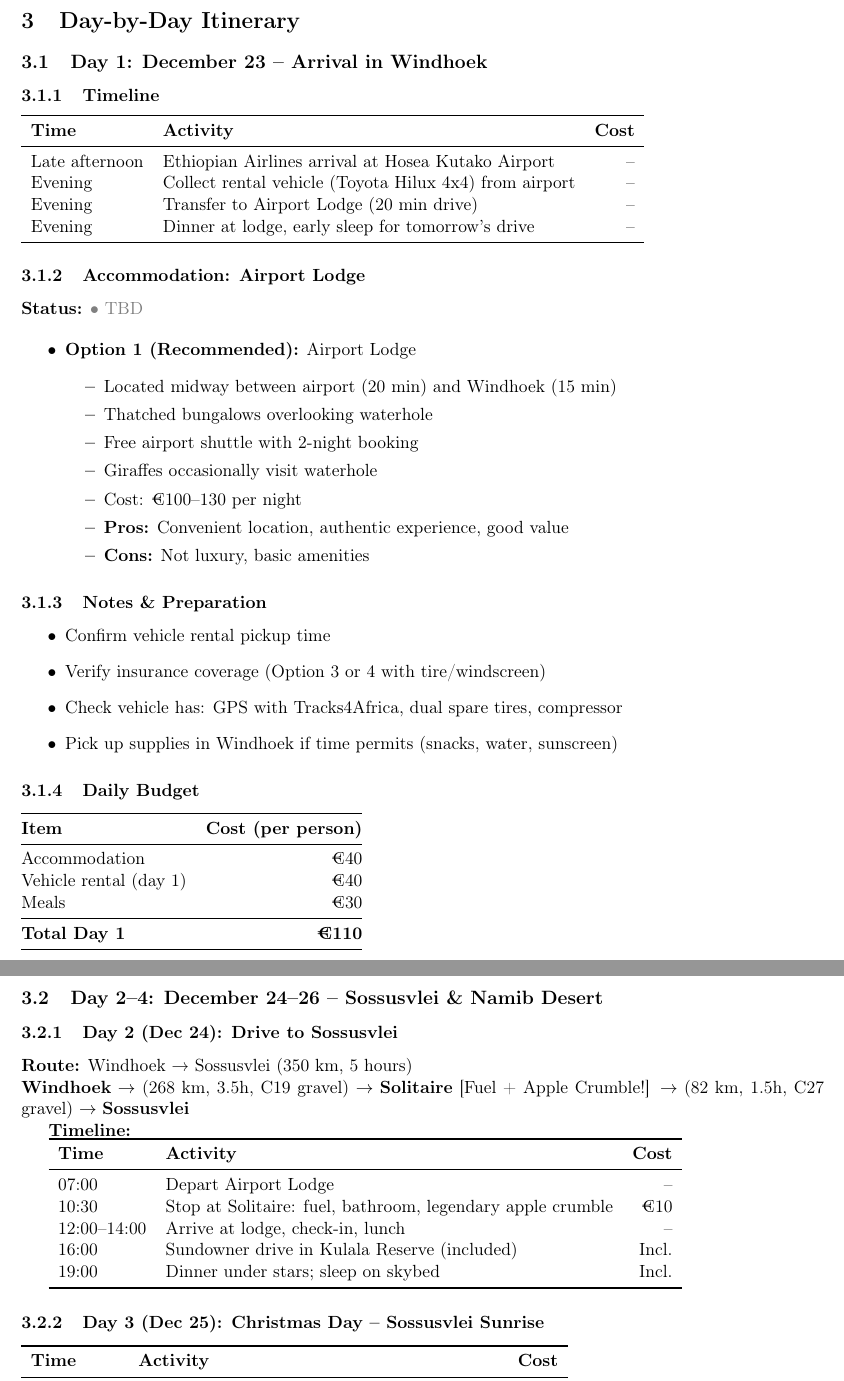
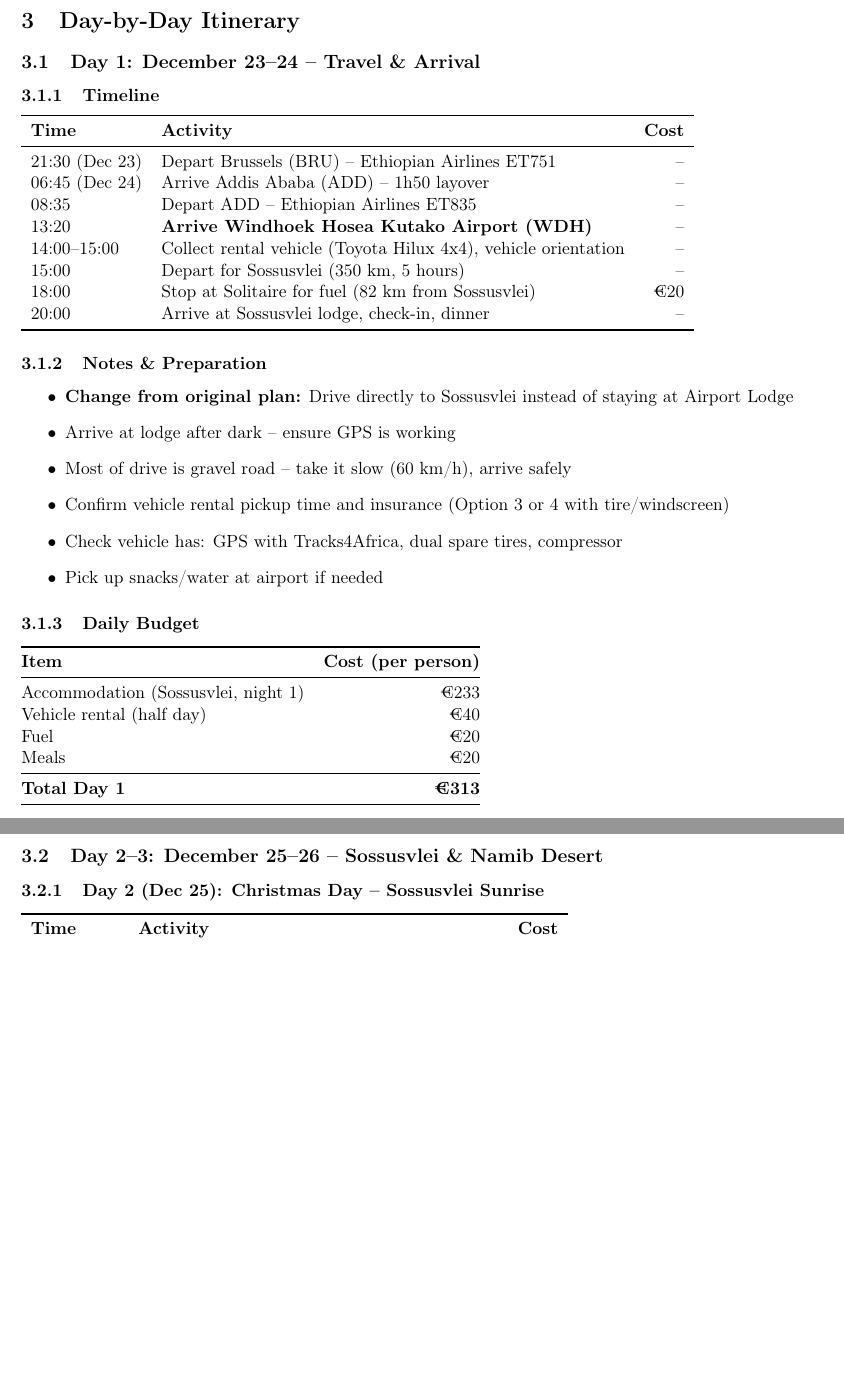
Before and after one commit to 0xEdouard/namibia, a LaTeX document (namibia.tex): two parts of pages 7 and 8 of 36, joined at a grey line, cut so that both start at the same text, the shorter picture padded with empty space. Compiled offline with pdfLaTeX.

Commit message:
revise itinerary

```diff
--- a/namibia.tex
+++ b/namibia.tex
@@ -166,7 +166,7 @@ Etosha → Windhoek & 430 km & 5--5.5 hours & 95\% tarred & Otjiwarongo \\
 % =============================================================================
 
 % -----------------------------------------------------------------------------
-\subsection{Day 1: December 23 -- Arrival in Windhoek}
+\subsection{Day 1: December 23--24 -- Travel \& Arrival}
 % -----------------------------------------------------------------------------
 
 \subsubsection{Timeline}
@@ -175,37 +175,26 @@ Etosha → Windhoek & 430 km & 5--5.5 hours & 95\% tarred & Otjiwarongo \\
 \toprule
 \textbf{Time} & \textbf{Activity} & \textbf{Cost} \\
 \midrule
-Late afternoon & Ethiopian Airlines arrival at Hosea Kutako Airport & -- \\
-Evening & Collect rental vehicle (Toyota Hilux 4x4) from airport & -- \\
-Evening & Transfer to Airport Lodge (20 min drive) & -- \\
-Evening & Dinner at lodge, early sleep for tomorrow's drive & -- \\
+21:30 (Dec 23) & Depart Brussels (BRU) -- Ethiopian Airlines ET751 & -- \\
+06:45 (Dec 24) & Arrive Addis Ababa (ADD) -- 1h50 layover & -- \\
+08:35 & Depart ADD -- Ethiopian Airlines ET835 & -- \\
+13:20 & \textbf{Arrive Windhoek Hosea Kutako Airport (WDH)} & -- \\
+14:00--15:00 & Collect rental vehicle (Toyota Hilux 4x4), vehicle orientation & -- \\
+15:00 & Depart for Sossusvlei (350 km, 5 hours) & -- \\
+18:00 & Stop at Solitaire for fuel (82 km from Sossusvlei) & €20 \\
+20:00 & Arrive at Sossusvlei lodge, check-in, dinner & -- \\
 \bottomrule
 \end{tabular}
-
-\subsubsection{Accommodation: Airport Lodge}
-
-\textbf{Status:} \tbdstatus
-
-\begin{itemize}
-    \item \textbf{Option 1 (Recommended):} Airport Lodge
-    \begin{itemize}
-        \item Located midway between airport (20 min) and Windhoek (15 min)
-        \item Thatched bungalows overlooking waterhole
-        \item Free airport shuttle with 2-night booking
-        \item Giraffes occasionally visit waterhole
-        \item Cost: €100--130 per night
-        \item \textbf{Pros:} Convenient location, authentic experience, good value
-        \item \textbf{Cons:} Not luxury, basic amenities
-    \end{itemize}
-\end{itemize}
 
 \subsubsection{Notes \& Preparation}
 
 \begin{itemize}
-    \item Confirm vehicle rental pickup time
-    \item Verify insurance coverage (Option 3 or 4 with tire/windscreen)
+    \item \textbf{Change from original plan:} Drive directly to Sossusvlei instead of staying at Airport Lodge
+    \item Arrive at lodge after dark -- ensure GPS is working
+    \item Most of drive is gravel road -- take it slow (60 km/h), arrive safely
+    \item Confirm vehicle rental pickup time and insurance (Option 3 or 4 with tire/windscreen)
     \item Check vehicle has: GPS with Tracks4Africa, dual spare tires, compressor
-    \item Pick up supplies in Windhoek if time permits (snacks, water, sunscreen)
+    \item Pick up snacks/water at airport if needed
 \end{itemize}
 
 \subsubsection{Daily Budget}
@@ -214,40 +203,21 @@ Evening & Dinner at lodge, early sleep for tomorrow's drive & -- \\
 \toprule
 \textbf{Item} & \textbf{Cost (per person)} \\
 \midrule
-Accommodation & €40 \\
-Vehicle rental (day 1) & €40 \\
-Meals & €30 \\
+Accommodation (Sossusvlei, night 1) & €233 \\
+Vehicle rental (half day) & €40 \\
+Fuel & €20 \\
+Meals & €20 \\
 \midrule
-\textbf{Total Day 1} & \textbf{€110} \\
+\textbf{Total Day 1} & \textbf{€313} \\
 \bottomrule
 \end{tabular}
 
 \clearpage
 % -----------------------------------------------------------------------------
-\subsection{Day 2--4: December 24--26 -- Sossusvlei \& Namib Desert}
+\subsection{Day 2--3: December 25--26 -- Sossusvlei \& Namib Desert}
 % -----------------------------------------------------------------------------
 
-\subsubsection{Day 2 (Dec 24): Drive to Sossusvlei}
-
-\textbf{Route:} Windhoek → Sossusvlei (350 km, 5 hours)
-
-\noindent\textbf{Windhoek} $\rightarrow$ (268 km, 3.5h, C19 gravel) $\rightarrow$ \textbf{Solitaire} [Fuel + Apple Crumble!] $\rightarrow$ (82 km, 1.5h, C27 gravel) $\rightarrow$ \textbf{Sossusvlei}
-
-\textbf{Timeline:}
-
-\begin{tabular}{llr}
-\toprule
-\textbf{Time} & \textbf{Activity} & \textbf{Cost} \\
-\midrule
-07:00 & Depart Airport Lodge & -- \\
-10:30 & Stop at Solitaire: fuel, bathroom, legendary apple crumble & €10 \\
-12:00--14:00 & Arrive at lodge, check-in, lunch & -- \\
-16:00 & Sundowner drive in Kulala Reserve (included) & Incl. \\
-19:00 & Dinner under stars; sleep on skybed & Incl. \\
-\bottomrule
-\end{tabular}
-
-\subsubsection{Day 3 (Dec 25): Christmas Day -- Sossusvlei Sunrise}
+\subsubsection{Day 2 (Dec 25): Christmas Day -- Sossusvlei Sunrise}
 
 \begin{tabular}{llr}
 \toprule
```
Also changed, not shown: namibia.tex (14 more changed lines).
